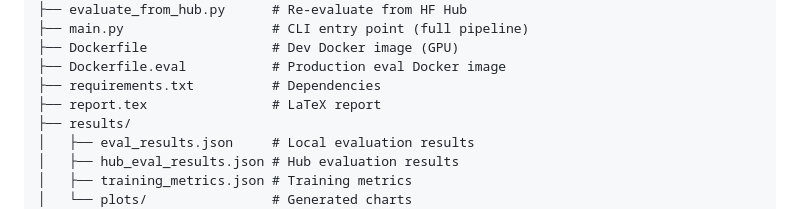
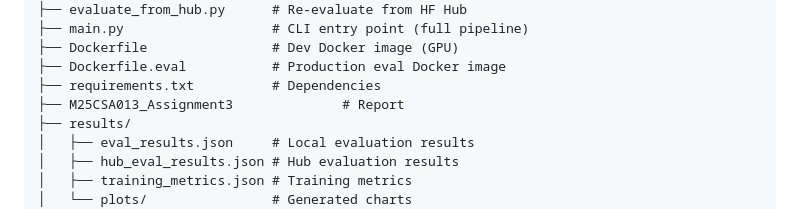
Before and after one commit to ShubhamHaraniya/MLOps-Shubham-M25CSA013, a Markdown page: README.md, the part around the change. Drawn GitHub-style.

```diff
--- a/README.md
+++ b/README.md
@@ -75,7 +75,7 @@ All metrics show **0.0000 difference** between local and hub models — confirmi
 ├── Dockerfile                # Dev Docker image (GPU)
 ├── Dockerfile.eval           # Production eval Docker image
 ├── requirements.txt          # Dependencies
-├── report.tex                # LaTeX report
+├── M25CSA013_Assignment3              # Report
 ├── results/
 │   ├── eval_results.json     # Local evaluation results
 │   ├── hub_eval_results.json # Hub evaluation results
```
